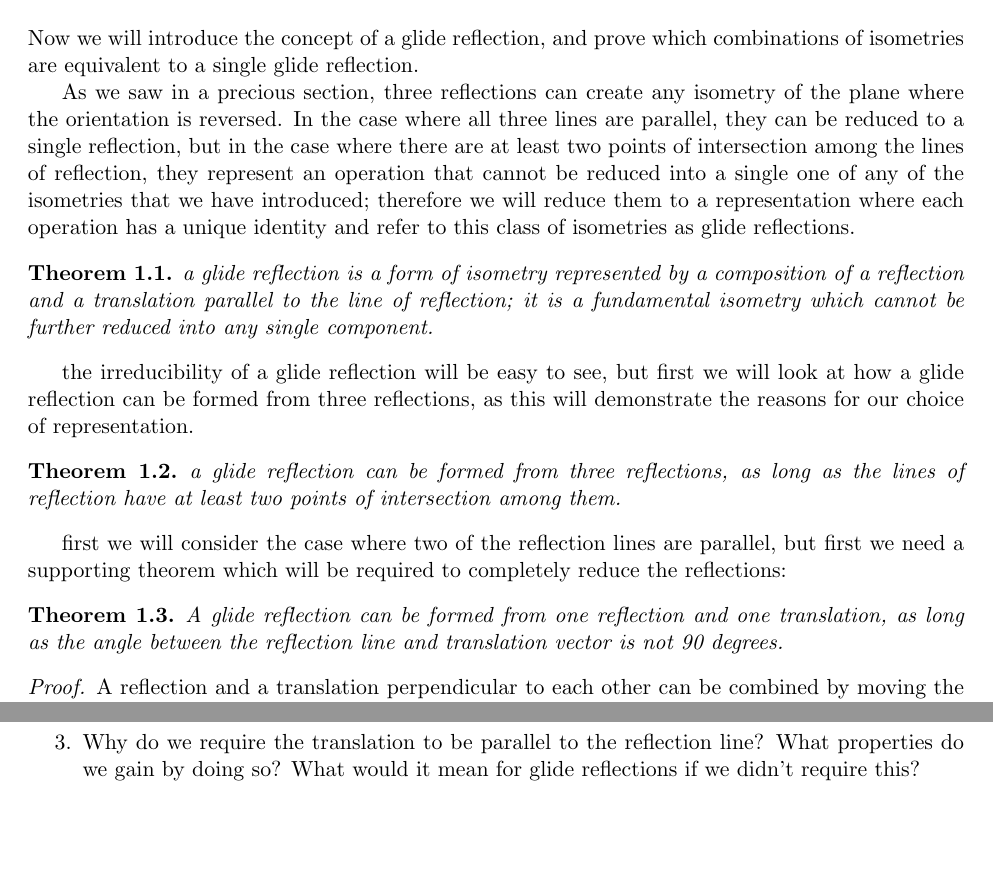
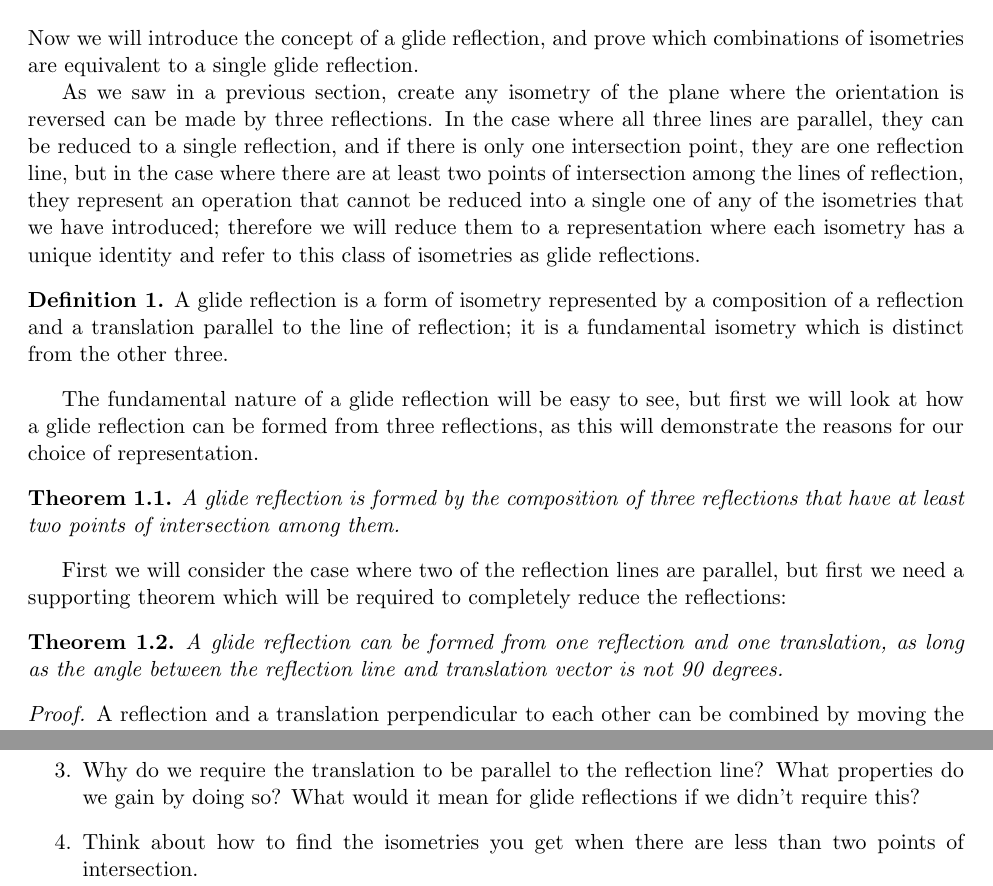
Before and after one commit to SrsBusiness/Symmetry, a LaTeX document (template.tex): two parts of pages 1 and 4 of 4, joined at a grey line, cut so that both start at the same text, the shorter picture padded with empty space. Compiled offline with pdfLaTeX.

Commit message:
Comments

```diff
--- a/template.tex
+++ b/template.tex
@@ -51,31 +51,32 @@ fullpage,pst-plot,pstricks, arcs,tikz,hyperref,pstricks-add, graphicx}
 Now we will introduce the concept of a glide reflection, and prove which
 combinations of isometries are equivalent to a single glide reflection.
 
-As we saw in a precious section, three reflections can create any isometry of
-the plane where the orientation is reversed. In the case where all three lines
-are parallel, they can be reduced to a single reflection, but in the case where
-there are at least two points of intersection among the lines of reflection,
-they represent an operation that cannot be reduced into a single one of any of
-the isometries that we have introduced; therefore we will reduce them to a
-representation where each operation has a unique identity and refer to this
-class of isometries as glide reflections.
+As we saw in a previous section, create any isometry of the plane where the
+orientation is reversed can be made by three reflections. In the case where all
+three lines are parallel, they can be reduced to a single reflection, and if
+there is only one intersection point, they are one reflection line, but in the
+case where there are at least two points of intersection among the lines of
+reflection, they represent an operation that cannot be reduced into a single
+one of any of the isometries that we have introduced; therefore we will reduce
+them to a representation where each isometry has a unique identity and refer to
+this class of isometries as glide reflections.
 
-\begin{theorem}\label{glide reflection}
-  a glide reflection is a form of isometry represented by a composition of a
+\begin{definition}\label{glide reflection}
+  A glide reflection is a form of isometry represented by a composition of a
 reflection and a translation parallel to the line of reflection; it is a
-fundamental isometry which cannot be further reduced into any single component.
+fundamental isometry which is distinct from the other three.
+\end{definition}
+
+The fundamental nature of a glide reflection will be easy to see, but first we
+will look at how a glide reflection can be formed from three reflections, as
+this will demonstrate the reasons for our choice of representation.
+
+\begin{theorem}\label{3 reflections form a glide reflection}
+  A glide reflection is formed by the composition of three reflections that
+  have at least two points of intersection among them.
 \end{theorem}
 
-the irreducibility of a glide reflection will be easy to see, but first we will
-look at how a glide reflection can be formed from three reflections, as this
-will demonstrate the reasons for our choice of representation.
-
-\begin{theorem}\label{3 reflections form a glide reflection}
-  a glide reflection can be formed from three reflections, as long as the
-  lines of reflection have at least two points of intersection among them.
-\end{theorem}
-
-first we will consider the case where two of the reflection lines are parallel,
+First we will consider the case where two of the reflection lines are parallel,
 but first we need a supporting theorem which will be required to completely
 reduce the reflections:
 
@@ -153,6 +151,8 @@ things which can increase your understanding of them and other isometries:
 \item Why do we require the translation to be parallel to the reflection line?
   What properties do we gain by doing so? What would it mean for glide
   reflections if we didn't require this?
+\item Think about how to find the isometries you get when there are less than
+  two points of intersection.
 \end{enumerate}
 
 \end{document}
```
Also changed, not shown: template.tex (37 more changed lines).
